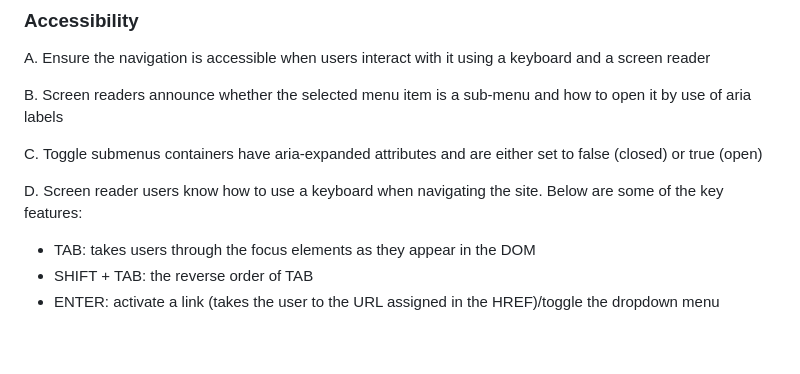
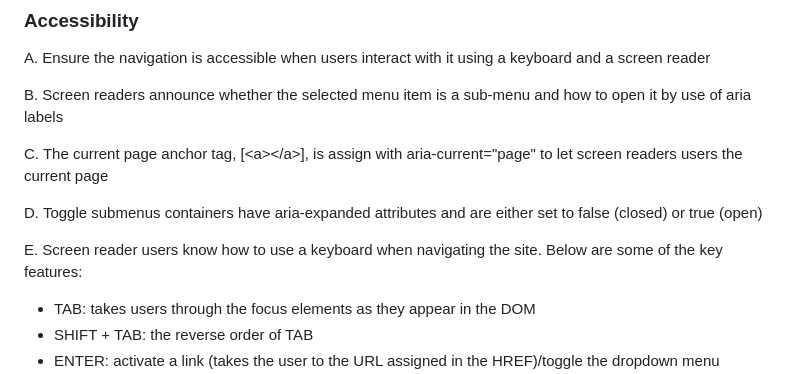
Before and after one commit to rpcorr/mega-menu, a Markdown page: README.md, the part around the change. GitHub-like rendering; blank space fills up the shorter version.

Commit message:
update readme.md file with the purpose of aria-current="page" property

```diff
--- a/README.md
+++ b/README.md
@@ -104,9 +104,11 @@ A. Ensure the navigation is accessible when users interact with it using a keybo
 
 B. Screen readers announce whether the selected menu item is a sub-menu and how to open it by use of aria labels
 
-C. Toggle submenus containers have aria-expanded attributes and are either set to false (closed) or true (open)
+C. The current page anchor tag, [\<a></a\>], is assign with aria-current="page" to let screen readers users the current page
 
-D. Screen reader users know how to use a keyboard when navigating the site. Below are some of the key features:
+D. Toggle submenus containers have aria-expanded attributes and are either set to false (closed) or true (open)
+
+E. Screen reader users know how to use a keyboard when navigating the site. Below are some of the key features:
 
 - TAB: takes users through the focus elements as they appear in the DOM
 - SHIFT + TAB: the reverse order of TAB
```
